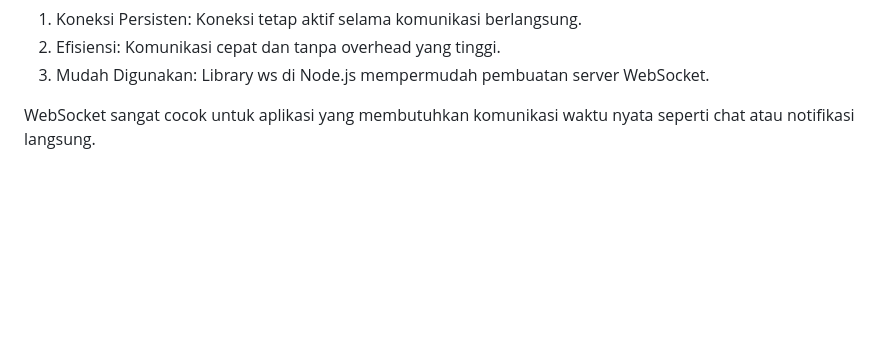
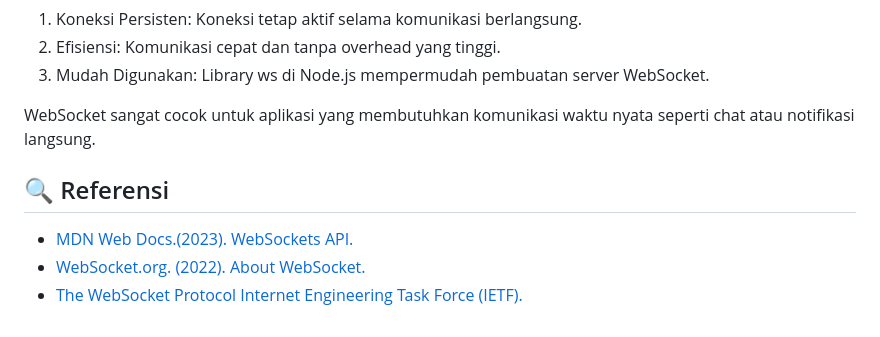
Before and after one commit to oktavia18/Simple_WebSocket, a Markdown page: README.md, the part around one of its changes. Rendered like a GitHub page; blank space fills up the shorter version.

```diff
--- a/README.md
+++ b/README.md
@@ -133,3 +135,9 @@ Dari eksperimen ini, dapat disimpulkan bahwa:
 3. Mudah Digunakan: Library ws di Node.js mempermudah pembuatan server WebSocket.
 
 WebSocket sangat cocok untuk aplikasi yang membutuhkan komunikasi waktu nyata seperti chat atau notifikasi langsung.
+
+## 🔍 Referensi
+
+- [MDN Web Docs.(2023). WebSockets API.](https://developer.mozilla.org/en-US/docs/Web/API/WebSockets_API?source=post_page68f44639cf68)
+- [WebSocket.org. (2022). About WebSocket.](https://websocket.org/guides/websocket-protocol)
+- [The WebSocket Protocol Internet Engineering Task Force (IETF).](https://datatracker.ietf.org/doc/html/rfc6455)
```
Also changed, not shown: other parts of README.md (+2 -0 lines).
